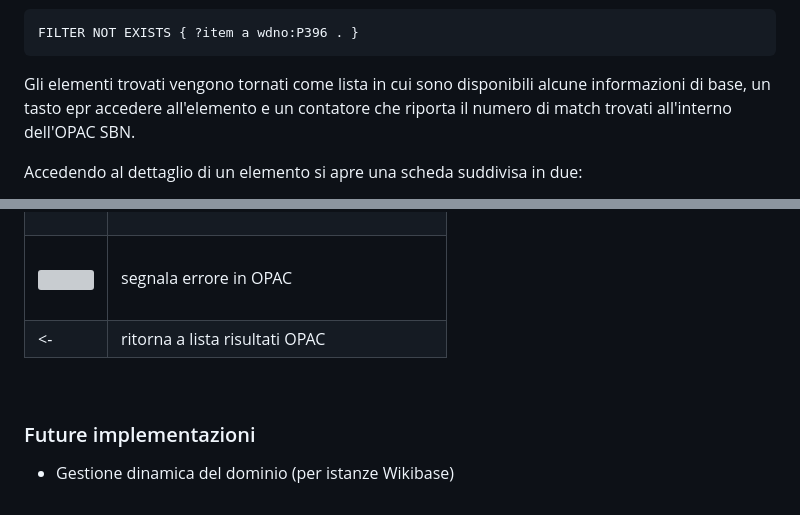
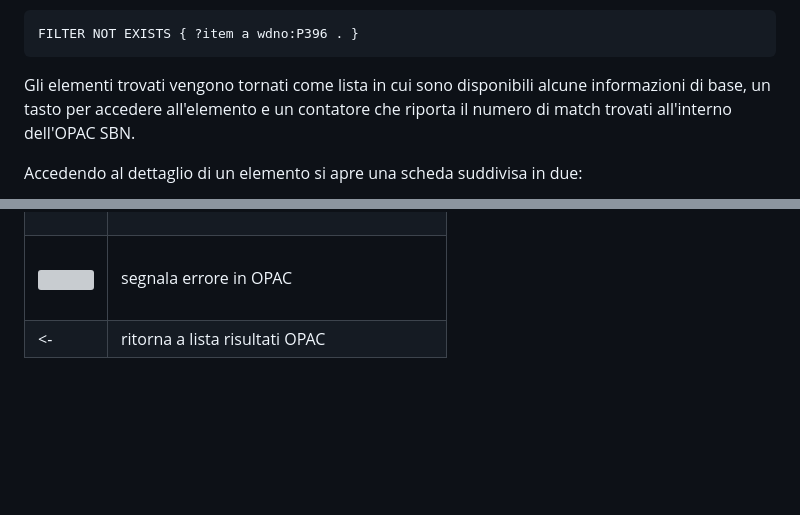
Before and after one commit to labaib/WikiPlayground2.0, a Markdown page: README.md, 2 parts joined by grey strips. Rendered like a GitHub page; blank space fills up the shorter version; grey boxes are pictures that could not be loaded.

````diff
--- a/README.md
+++ b/README.md
@@ -52,7 +52,7 @@ Esclusione degli item che hanno una proprietà P396 uguale a novalue
 FILTER NOT EXISTS { ?item a wdno:P396 . }
 ```
 
-Gli elementi trovati vengono tornati come lista in cui sono disponibili alcune informazioni di base, un tasto epr accedere all'elemento e un contatore che riporta il numero di match trovati all'interno dell'OPAC SBN.
+Gli elementi trovati vengono tornati come lista in cui sono disponibili alcune informazioni di base, un tasto per accedere all'elemento e un contatore che riporta il numero di match trovati all'interno dell'OPAC SBN.
 
 Accedendo al dettaglio di un elemento si apre una scheda suddivisa in due:
 
@@ -80,9 +80,3 @@ Ad ogni modifica eeguita tramite il gioco viene attribuito un edit summary dal v
 | &nbsp;<div align="center"><img height="25" src="img/cone-striped.svg"></div>&nbsp; | segnala errore in OPAC |
 | <- | ritorna a lista risultati OPAC |
 <br>
-
-
-
-
-### Future implementazioni
-* Gestione dinamica del dominio (per istanze Wikibase)
````
